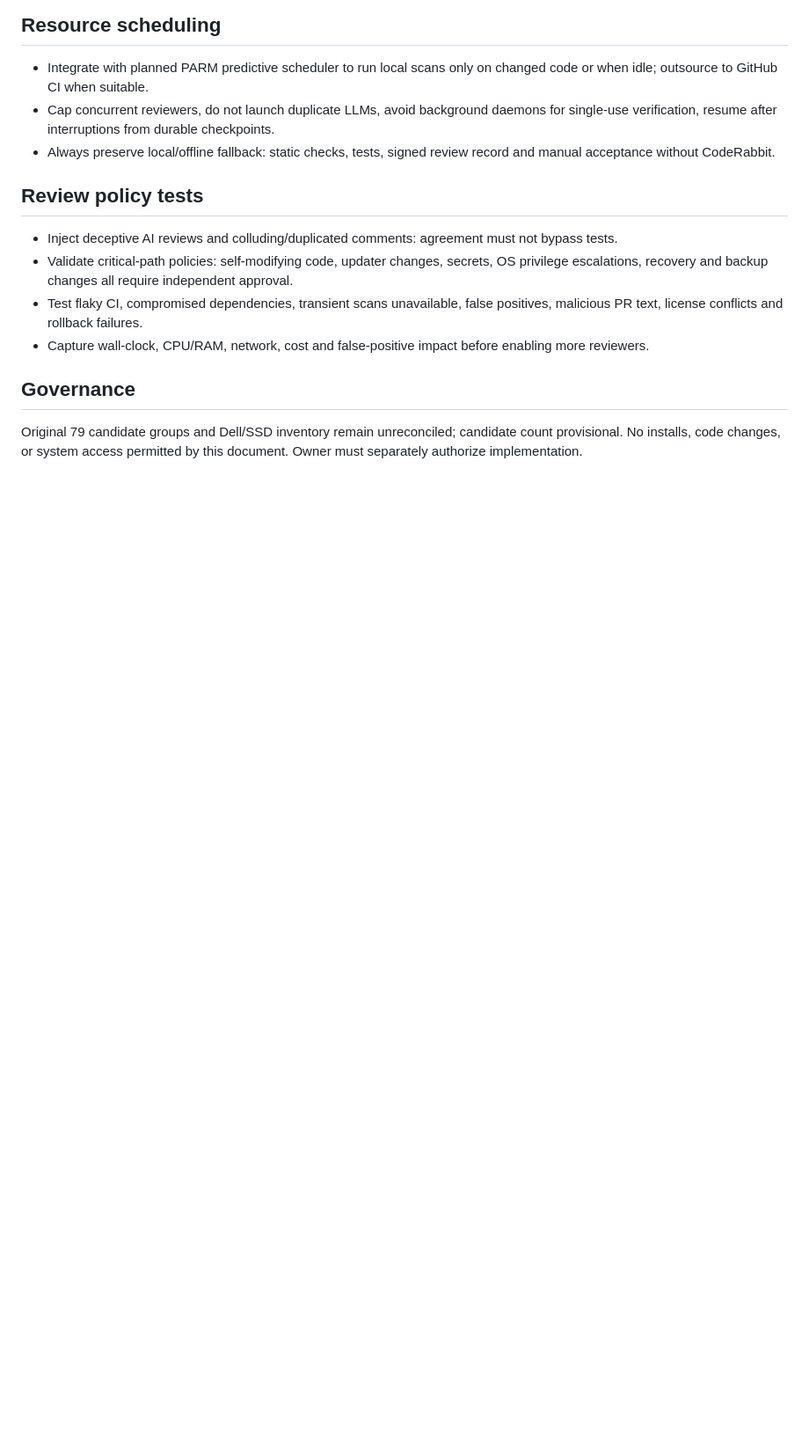
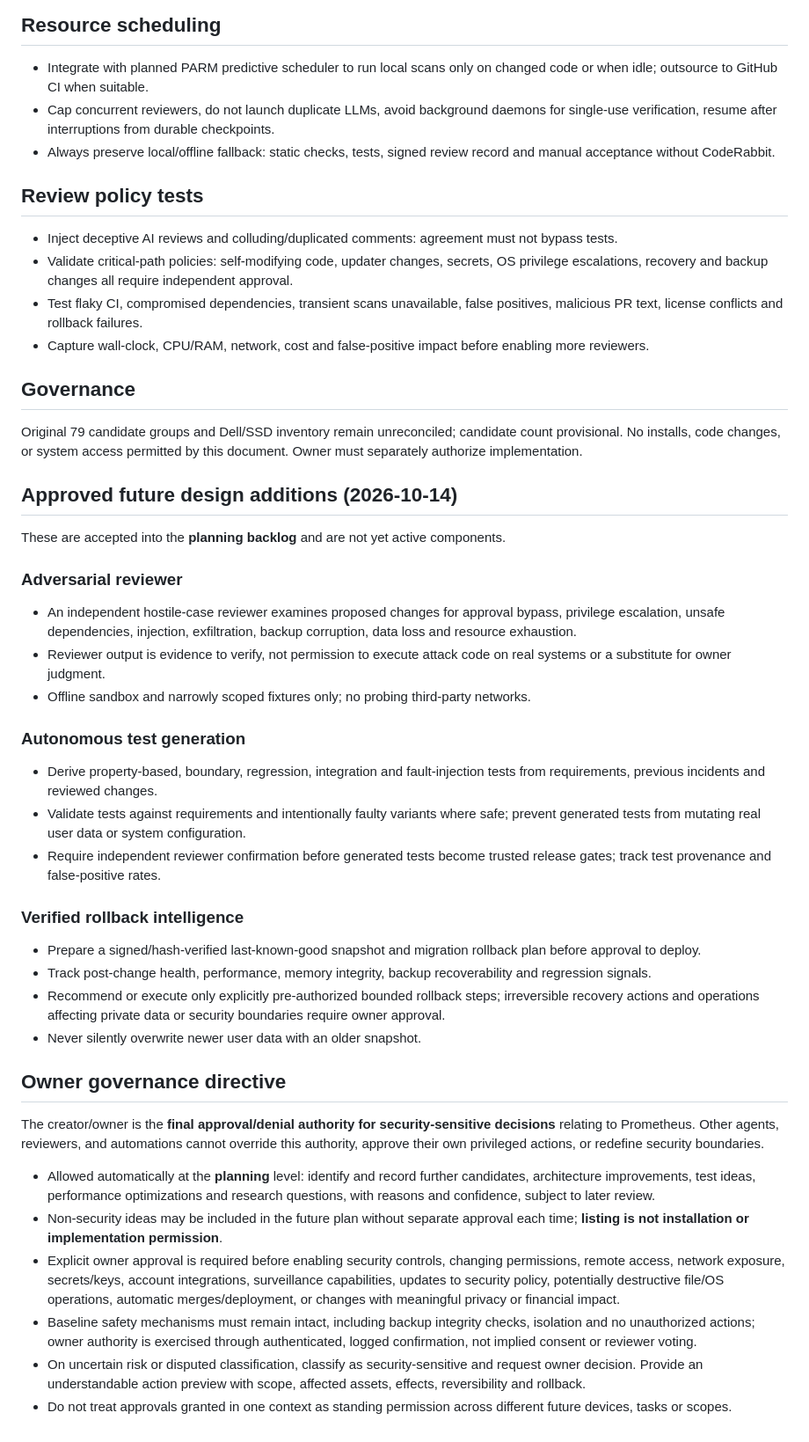
Before and after one commit to RickyGarcia1991/Prometheus-v.1, a Markdown page: docs/integrations/2026-10-14-multi-reviewer-verification.md, the part around the change. Shown at 88% size. GitHub-like rendering; blank space fills up the shorter version.

Commit message:
docs: plan adversarial reviews, generated tests, rollback and owner security authority

```diff
--- a/docs/integrations/2026-10-14-multi-reviewer-verification.md
+++ b/docs/integrations/2026-10-14-multi-reviewer-verification.md
@@ -37,3 +37,33 @@ Check changes from Prometheus agents, Codex, external contributors and tools wit
 
 ## Governance
 Original 79 candidate groups and Dell/SSD inventory remain unreconciled; candidate count provisional. No installs, code changes, or system access permitted by this document. Owner must separately authorize implementation.
+
+
+## Approved future design additions (2026-10-14)
+These are accepted into the **planning backlog** and are not yet active components.
+
+### Adversarial reviewer
+- An independent hostile-case reviewer examines proposed changes for approval bypass, privilege escalation, unsafe dependencies, injection, exfiltration, backup corruption, data loss and resource exhaustion.
+- Reviewer output is evidence to verify, not permission to execute attack code on real systems or a substitute for owner judgment.
+- Offline sandbox and narrowly scoped fixtures only; no probing third-party networks.
+
+### Autonomous test generation
+- Derive property-based, boundary, regression, integration and fault-injection tests from requirements, previous incidents and reviewed changes.
+- Validate tests against requirements and intentionally faulty variants where safe; prevent generated tests from mutating real user data or system configuration.
+- Require independent reviewer confirmation before generated tests become trusted release gates; track test provenance and false-positive rates.
+
+### Verified rollback intelligence
+- Prepare a signed/hash-verified last-known-good snapshot and migration rollback plan before approval to deploy.
+- Track post-change health, performance, memory integrity, backup recoverability and regression signals.
+- Recommend or execute only explicitly pre-authorized bounded rollback steps; irreversible recovery actions and operations affecting private data or security boundaries require owner approval.
+- Never silently overwrite newer user data with an older snapshot.
+
+## Owner governance directive
+The creator/owner is the **final approval/denial authority for security-sensitive decisions** relating to Prometheus. Other agents, reviewers, and automations cannot override this authority, approve their own privileged actions, or redefine security boundaries.
+
+- Allowed automatically at the **planning** level: identify and record further candidates, architecture improvements, test ideas, performance optimizations and research questions, with reasons and confidence, subject to later review.
+- Non-security ideas may be included in the future plan without separate approval each time; **listing is not installation or implementation permission**.
+- Explicit owner approval is required before enabling security controls, changing permissions, remote access, network exposure, secrets/keys, account integrations, surveillance capabilities, updates to security policy, potentially destructive file/OS operations, automatic merges/deployment, or changes with meaningful privacy or financial impact.
+- Baseline safety mechanisms must remain intact, including backup integrity checks, isolation and no unauthorized actions; owner authority is exercised through authenticated, logged confirmation, not implied consent or reviewer voting.
+- On uncertain risk or disputed classification, classify as security-sensitive and request owner decision. Provide an understandable action preview with scope, affected assets, effects, reversibility and rollback.
+- Do not treat approvals granted in one context as standing permission across different future devices, tasks or scopes.
```
